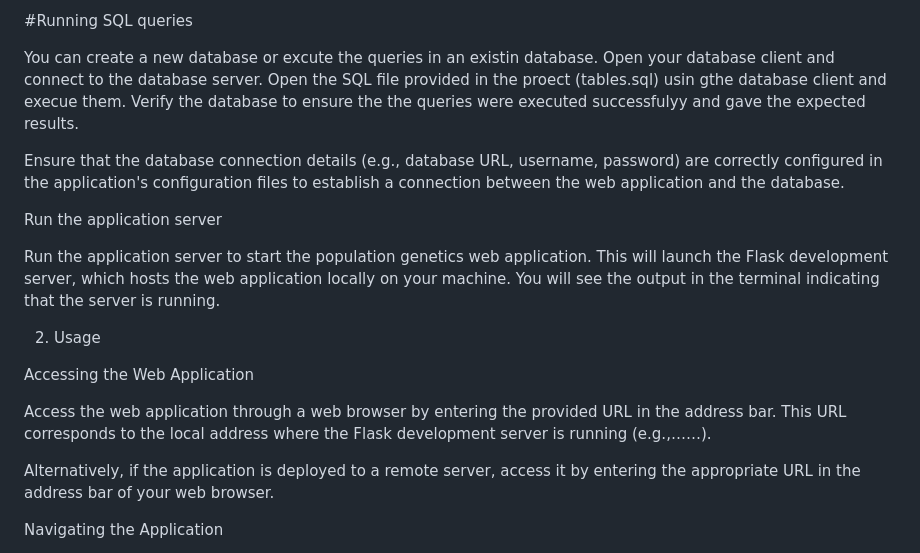
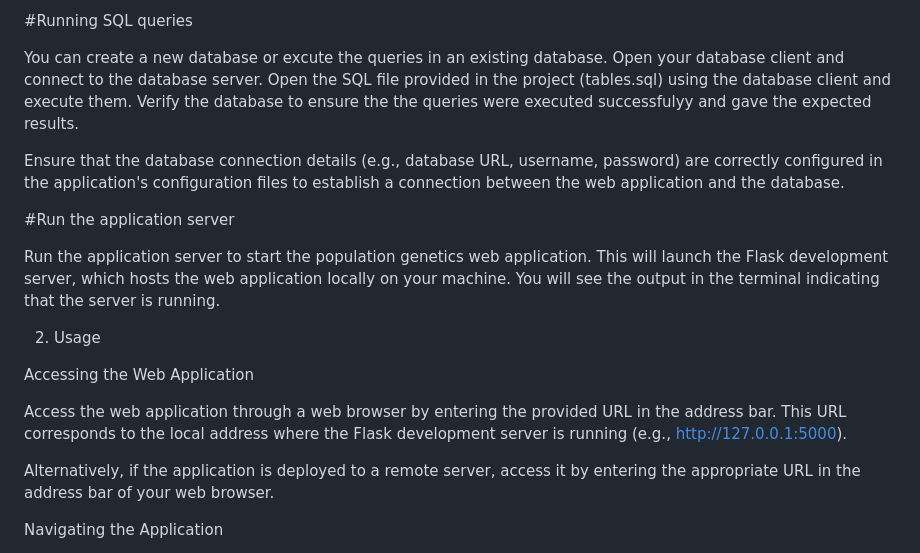
Before and after one commit to iluminato-tr/Group_project_repo, a Markdown page: README.md, the part around the change. Drawn GitHub-style.

Commit message:
sql part updated

```diff
--- a/README.md
+++ b/README.md
@@ -22,12 +22,12 @@ You can visit the official pgAdmin download page at https://www.pgadmin.org/down
 
 #Running SQL queries
 
-You can create a new database or excute the queries in an existin database.
-Open your database client and connect to the database server. Open the SQL file provided in the proect (tables.sql) usin gthe database client and execue them. Verify the database to ensure the the queries were executed successfulyy and gave the expected results.
+You can create a new database or excute the queries in an existing database.
+Open your database client and connect to the database server. Open the SQL file provided in the project (tables.sql) using the database client and execute them. Verify the database to ensure the the queries were executed successfulyy and gave the expected results.
 
 Ensure that the database connection details (e.g., database URL, username, password) are correctly configured in the application's configuration files to establish a connection between the web application and the database.
 
-Run the application server
+#Run the application server
 
 Run the application server to start the population genetics web application. This will launch the Flask development server, which hosts the web application locally on your machine. You will see the output in the terminal indicating that the server is running.
 
@@ -35,7 +35,7 @@ Run the application server to start the population genetics web application. Thi
 
 Accessing the Web Application
 
-Access the web application through a web browser by entering the provided URL in the address bar. This URL corresponds to the local address where the Flask development server is running (e.g.,……).
+Access the web application through a web browser by entering the provided URL in the address bar. This URL corresponds to the local address where the Flask development server is running (e.g., http://127.0.0.1:5000).
 
 Alternatively, if the application is deployed to a remote server, access it by entering the appropriate URL in the address bar of your web browser.
 
```
